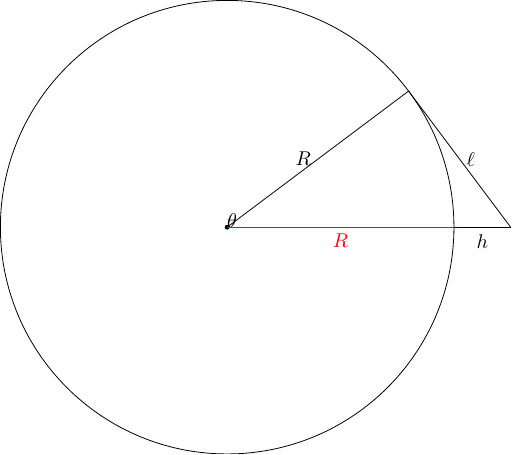
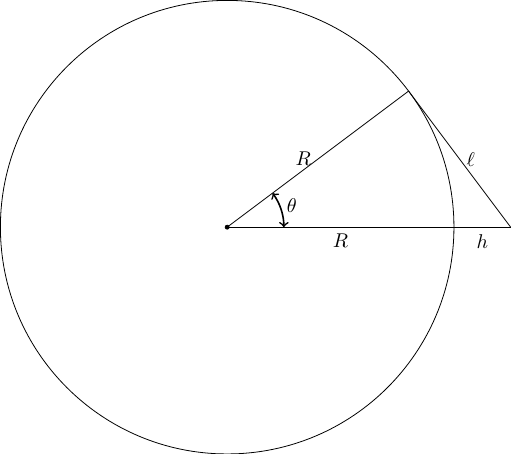
Before and after one commit to anielsen001/high-altitude-balloon, a LaTeX figure (_sources/horizon.tex): the whole page. Compiled offline with pdfLaTeX.

Commit message:
updated code

```diff
--- a/_sources/horizon.tex
+++ b/_sources/horizon.tex
@@ -26,15 +26,24 @@
 
 \draw[fill=none] (0,0) circle (\radius);
 \draw[fill=black] (0,0) circle (1 pt);
-\draw[red](0,0)--(R) node [midway,below] {$R$};
+\draw[](0,0)--(R) node [midway,below] {$R$};
 \draw[](R)--(h) node [midway, below] {$h$};
 
 \draw[](O)--(I) node [midway,left] {$R$};
 
 \draw[](I)--(h) node [midway,right] {$\ell$};
 
+\path
+        (h)
+        -- (O)
+        -- (I)
+pic[draw,
+    "$\theta$",
+    thick,
+    <->,
+    angle eccentricity= 1.2,
+    angle radius = 1cm] {angle = h--O--I};
 
-pic["$\theta$", --] {angle=h--O--I};
 
 \end{tikzpicture}
 \end{document}
```
Also changed, not shown: _sources/Makefile.
